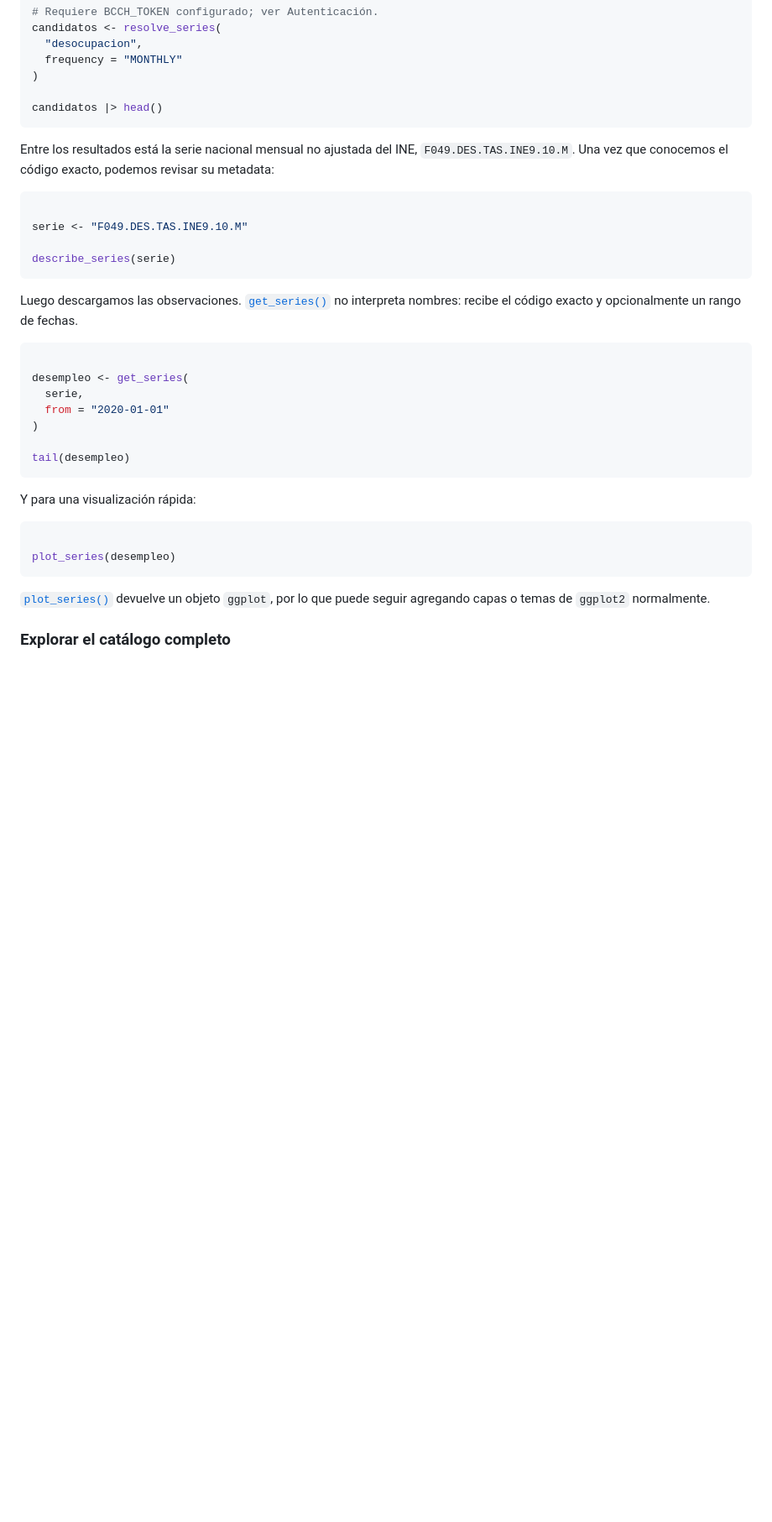
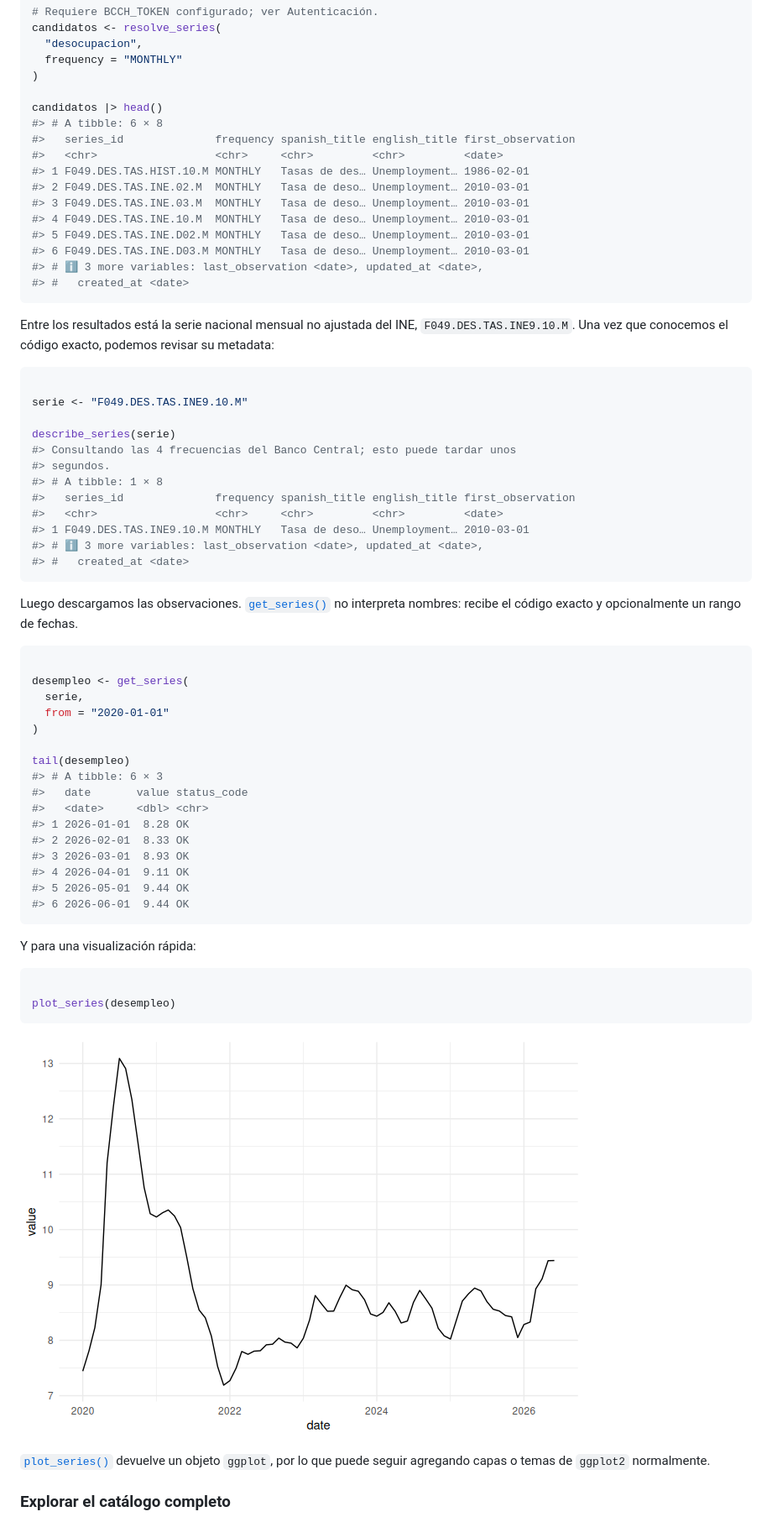
Before and after one commit to jbkunst/bcchr, a Markdown page: index.md, the part around the change printed below. Shown: that part at 84% size. Rendered like a GitHub page; pictures changed too: reference/figures/README-unnamed-chunk-5-1.png (added); blank space fills up the shorter version.

````diff
--- a/index.md
+++ b/index.md
@@ -59,6 +59,17 @@ candidatos <- resolve_series(
 )
 
 candidatos |> head()
+#> # A tibble: 6 × 8
+#>   series_id              frequency spanish_title english_title first_observation
+#>   <chr>                  <chr>     <chr>         <chr>         <date>
+#> 1 F049.DES.TAS.HIST.10.M MONTHLY   Tasas de des… Unemployment… 1986-02-01
+#> 2 F049.DES.TAS.INE.02.M  MONTHLY   Tasa de deso… Unemployment… 2010-03-01
+#> 3 F049.DES.TAS.INE.03.M  MONTHLY   Tasa de deso… Unemployment… 2010-03-01
+#> 4 F049.DES.TAS.INE.10.M  MONTHLY   Tasa de deso… Unemployment… 2010-03-01
+#> 5 F049.DES.TAS.INE.D02.M MONTHLY   Tasa de deso… Unemployment… 2010-03-01
+#> 6 F049.DES.TAS.INE.D03.M MONTHLY   Tasa de deso… Unemployment… 2010-03-01
+#> # ℹ 3 more variables: last_observation <date>, updated_at <date>,
+#> #   created_at <date>
 ```
 
 Entre los resultados está la serie nacional mensual no ajustada del INE,
@@ -70,6 +81,14 @@ podemos revisar su metadata:
 serie <- "F049.DES.TAS.INE9.10.M"
 
 describe_series(serie)
+#> Consultando las 4 frecuencias del Banco Central; esto puede tardar unos
+#> segundos.
+#> # A tibble: 1 × 8
+#>   series_id              frequency spanish_title english_title first_observation
+#>   <chr>                  <chr>     <chr>         <chr>         <date>
+#> 1 F049.DES.TAS.INE9.10.M MONTHLY   Tasa de deso… Unemployment… 2010-03-01
+#> # ℹ 3 more variables: last_observation <date>, updated_at <date>,
+#> #   created_at <date>
 ```
 
 Luego descargamos las observaciones.
@@ -85,6 +104,15 @@ desempleo <- get_series(
 )
 
 tail(desempleo)
+#> # A tibble: 6 × 3
+#>   date       value status_code
+#>   <date>     <dbl> <chr>
+#> 1 2026-01-01  8.28 OK
+#> 2 2026-02-01  8.33 OK
+#> 3 2026-03-01  8.93 OK
+#> 4 2026-04-01  9.11 OK
+#> 5 2026-05-01  9.44 OK
+#> 6 2026-06-01  9.44 OK
 ```
 
 Y para una visualización rápida:
@@ -93,6 +121,8 @@ Y para una visualización rápida:
 
 plot_series(desempleo)
 ```
+
+![](reference/figures/README-unnamed-chunk-5-1.png)
 
 [`plot_series()`](https://jkunst.com/bcchr/reference/plot_series.md)
 devuelve un objeto `ggplot`, por lo que puede seguir agregando capas o
````
Also changed, not shown: other parts of index.md (+11 -0 lines), 4 other files.
